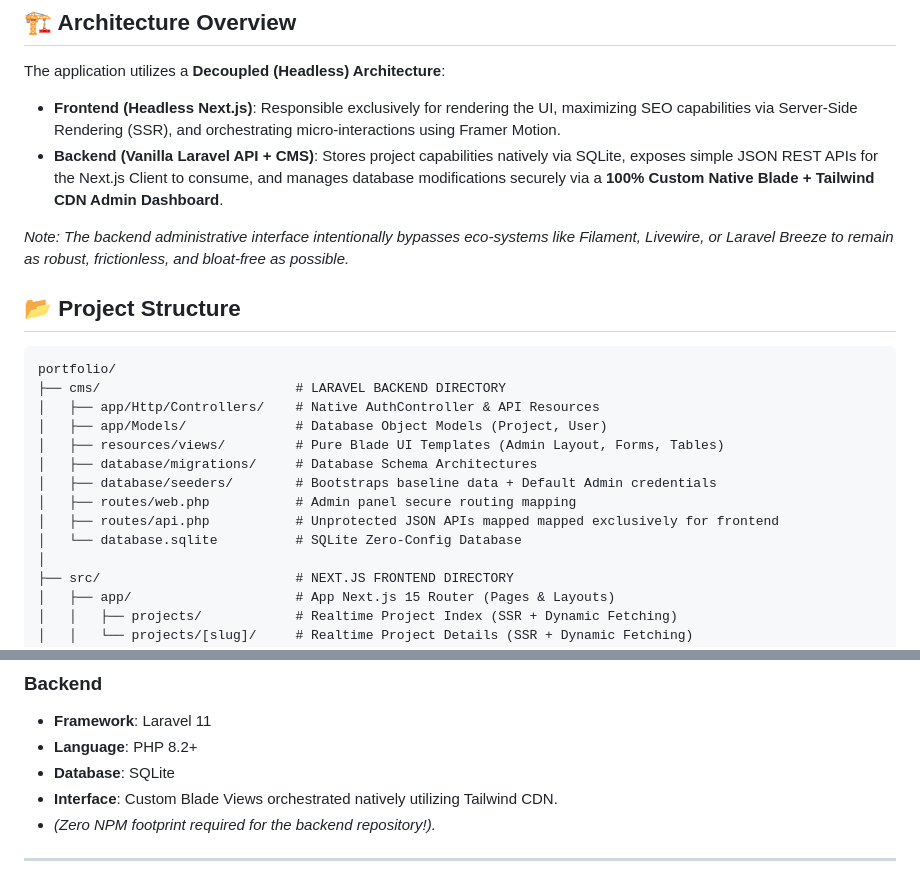
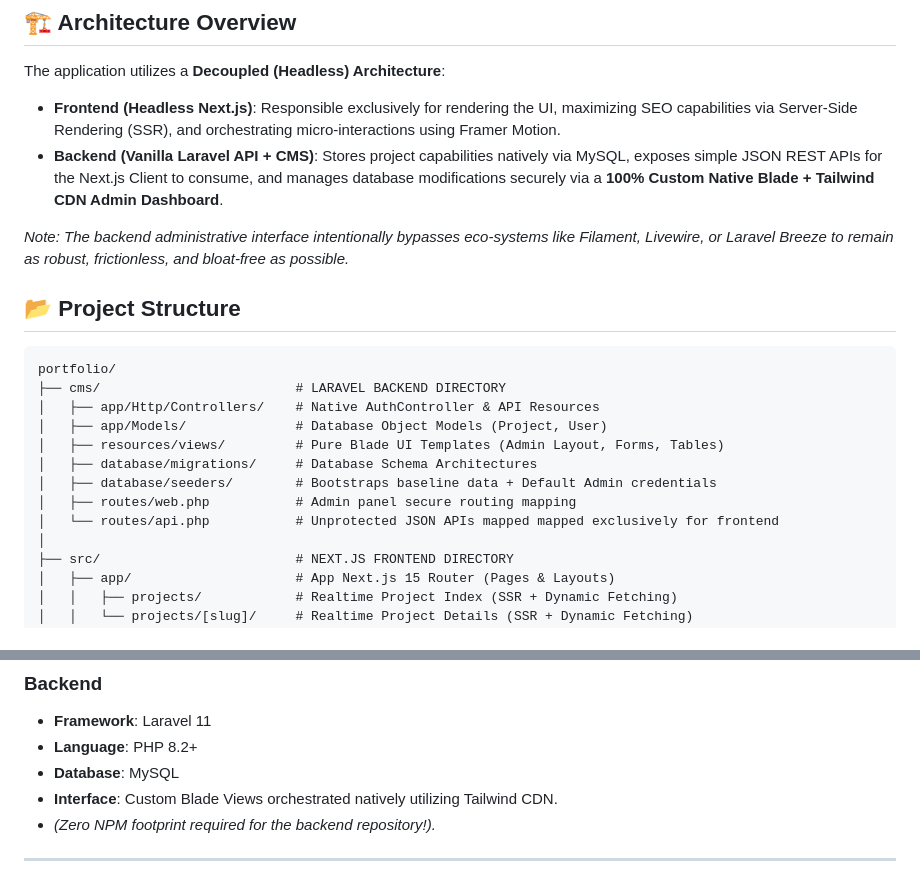
Before and after one commit to ardiansyah1506/ziiiport, a Markdown page: README.md, 2 parts joined by grey strips. GitHub-like rendering.

Commit message:
docs: update architecture documentation to reflect migration from SQLite to MySQL

```diff
--- a/README.md
+++ b/README.md
@@ -8,7 +8,7 @@ This project is a modern, enterprise-grade full-stack digital portfolio. It feat
 
 The application utilizes a **Decoupled (Headless) Architecture**:
 - **Frontend (Headless Next.js)**: Responsible exclusively for rendering the UI, maximizing SEO capabilities via Server-Side Rendering (SSR), and orchestrating micro-interactions using Framer Motion.
-- **Backend (Vanilla Laravel API + CMS)**: Stores project capabilities natively via SQLite, exposes simple JSON REST APIs for the Next.js Client to consume, and manages database modifications securely via a **100% Custom Native Blade + Tailwind CDN Admin Dashboard**.
+- **Backend (Vanilla Laravel API + CMS)**: Stores project capabilities natively via MySQL, exposes simple JSON REST APIs for the Next.js Client to consume, and manages database modifications securely via a **100% Custom Native Blade + Tailwind CDN Admin Dashboard**.
 
 *Note: The backend administrative interface intentionally bypasses eco-systems like Filament, Livewire, or Laravel Breeze to remain as robust, frictionless, and bloat-free as possible.*
 
@@ -23,8 +23,7 @@ portfolio/
 │   ├── database/migrations/     # Database Schema Architectures
 │   ├── database/seeders/        # Bootstraps baseline data + Default Admin credentials
 │   ├── routes/web.php           # Admin panel secure routing mapping
-│   ├── routes/api.php           # Unprotected JSON APIs mapped mapped exclusively for frontend
-│   └── database.sqlite          # SQLite Zero-Config Database
+│   └── routes/api.php           # Unprotected JSON APIs mapped mapped exclusively for frontend
 │
 ├── src/                         # NEXT.JS FRONTEND DIRECTORY
 │   ├── app/                     # App Next.js 15 Router (Pages & Layouts)
@@ -50,7 +49,7 @@ portfolio/
 ### Backend
 - **Framework**: Laravel 11
 - **Language**: PHP 8.2+
-- **Database**: SQLite
+- **Database**: MySQL
 - **Interface**: Custom Blade Views orchestrated natively utilizing Tailwind CDN.
 - *(Zero NPM footprint required for the backend repository!).*
 
```
